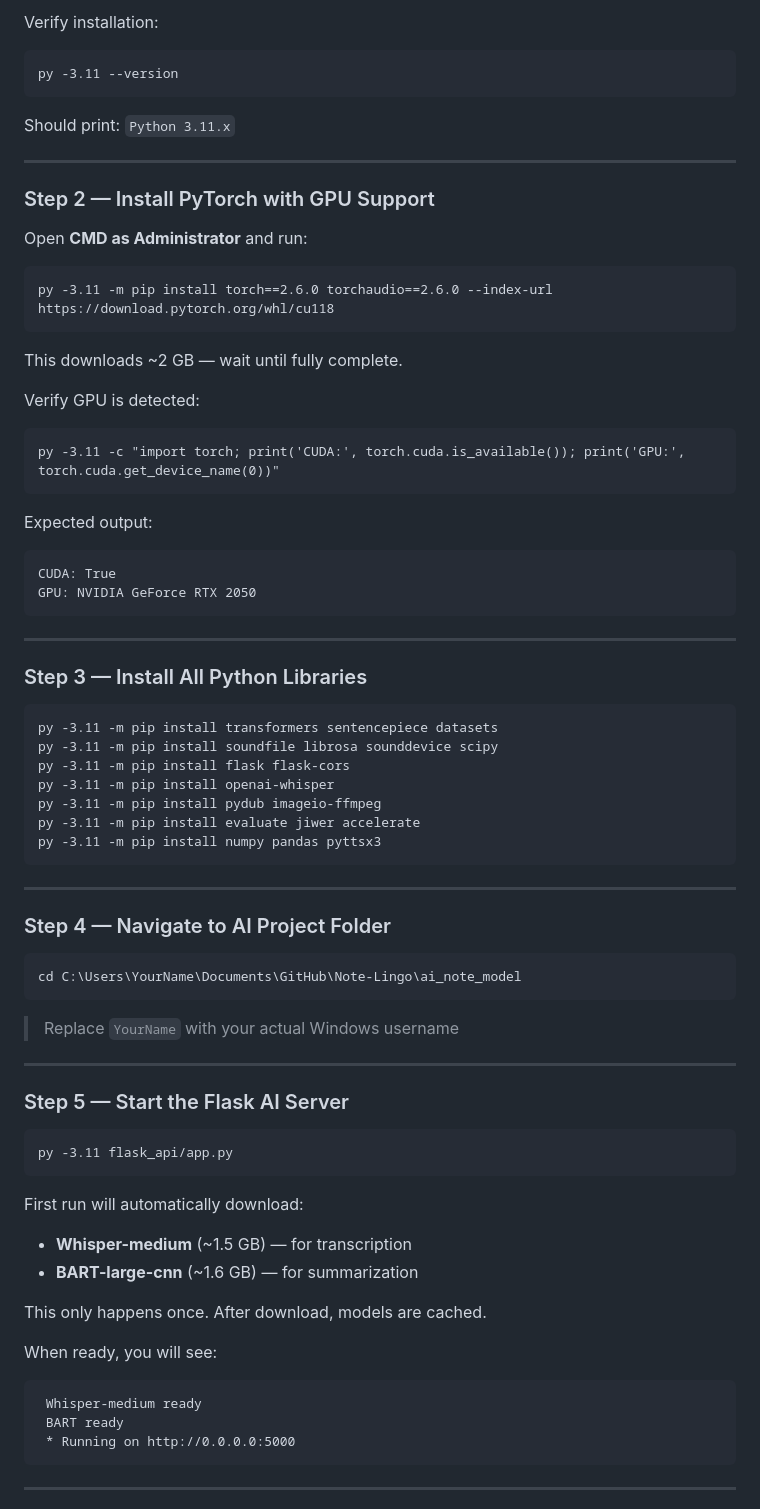
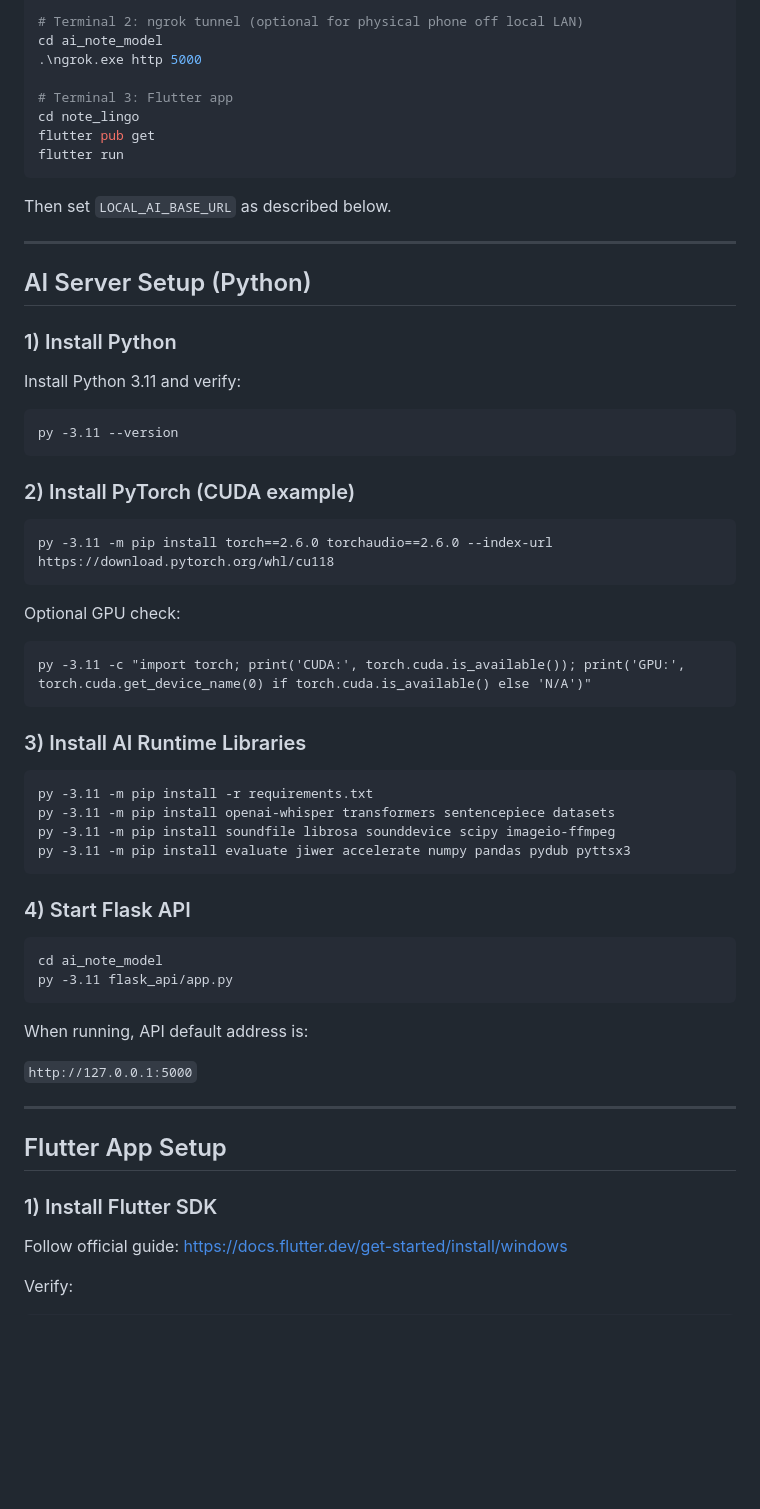
Before and after one commit to Anuknisal2003/Note-Lingo, a Markdown page: Readme.MD, the part around one of its changes. Rendered like a GitHub page; blank space fills up the shorter version.

````diff
--- a/Readme.MD
+++ b/Readme.MD
@@ -65,77 +63,67 @@
 
-Verify installation:
+# Terminal 2: ngrok tunnel (optional for physical phone off local LAN)
+cd ai_note_model
+.\ngrok.exe http 5000
+
+# Terminal 3: Flutter app
+cd note_lingo
+flutter pub get
+flutter run
+```
+
+Then set `LOCAL_AI_BASE_URL` as described below.
+
+---
+
+## AI Server Setup (Python)
+
+### 1) Install Python
+
+Install Python 3.11 and verify:
+
 ```cmd
 py -3.11 --version
 ```
-Should print: `Python 3.11.x`
 
----
-
-### Step 2 — Install PyTorch with GPU Support
-
-Open **CMD as Administrator** and run:
+### 2) Install PyTorch (CUDA example)
 
 ```cmd
 py -3.11 -m pip install torch==2.6.0 torchaudio==2.6.0 --index-url https://download.pytorch.org/whl/cu118
 ```
 
- This downloads ~2 GB — wait until fully complete.
+Optional GPU check:
 
-Verify GPU is detected:
 ```cmd
-py -3.11 -c "import torch; print('CUDA:', torch.cuda.is_available()); print('GPU:', torch.cuda.get_device_name(0))"
+py -3.11 -c "import torch; print('CUDA:', torch.cuda.is_available()); print('GPU:', torch.cuda.get_device_name(0) if torch.cuda.is_available() else 'N/A')"
 ```
 
-Expected output:
+### 3) Install AI Runtime Libraries
+
+```cmd
+py -3.11 -m pip install -r requirements.txt
+py -3.11 -m pip install openai-whisper transformers sentencepiece datasets
+py -3.11 -m pip install soundfile librosa sounddevice scipy imageio-ffmpeg
+py -3.11 -m pip install evaluate jiwer accelerate numpy pandas pydub pyttsx3
 ```
-CUDA: True
-GPU: NVIDIA GeForce RTX 2050
+
+### 4) Start Flask API
+
+```cmd
+cd ai_note_model
+py -3.11 flask_api/app.py
 ```
+
+When running, API default address is:
+
+`http://127.0.0.1:5000`
 
 ---
 
-### Step 3 — Install All Python Libraries
+## Flutter App Setup
 
-```cmd
-py -3.11 -m pip install transformers sentencepiece datasets
-py -3.11 -m pip install soundfile librosa sounddevice scipy
-py -3.11 -m pip install flask flask-cors
-py -3.11 -m pip install openai-whisper
-py -3.11 -m pip install pydub imageio-ffmpeg
-py -3.11 -m pip install evaluate jiwer accelerate
-py -3.11 -m pip install numpy pandas pyttsx3
-```
+### 1) Install Flutter SDK
 
----
+Follow official guide: https://docs.flutter.dev/get-started/install/windows
 
-### Step 4 — Navigate to AI Project Folder
+Verify:
 
-```cmd
-cd C:\Users\YourName\Documents\GitHub\Note-Lingo\ai_note_model
-```
-
->  Replace `YourName` with your actual Windows username
-
----
-
-### Step 5 — Start the Flask AI Server
-
-```cmd
-py -3.11 flask_api/app.py
-```
-
-First run will automatically download:
-- **Whisper-medium** (~1.5 GB) — for transcription
-- **BART-large-cnn** (~1.6 GB) — for summarization
-
-This only happens once. After download, models are cached.
-
-When ready, you will see:
-```
- Whisper-medium ready
- BART ready
- * Running on http://0.0.0.0:5000
-```
-
----
-
````
Also changed, not shown: other parts of Readme.MD (+153 -244 lines).
